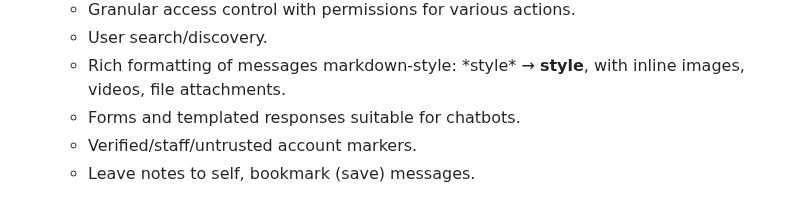
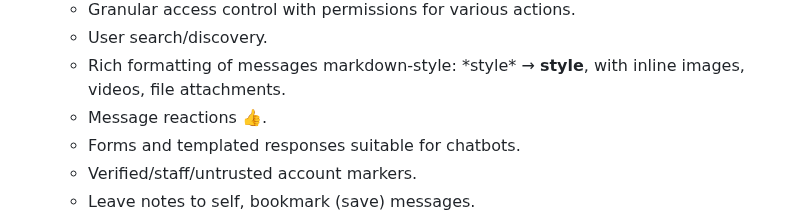
Before and after one commit to tinode/chat, a Markdown page: README.md, the part around the change. GitHub-like rendering.

Commit message:
mention message reactions in readme

```diff
--- a/README.md
+++ b/README.md
@@ -89,6 +89,7 @@ When you register a new account you are asked for an email address to send valid
   * Granular access control with permissions for various actions.
   * User search/discovery.
   * Rich formatting of messages markdown-style: \*style\* &rarr; **style**, with inline images, videos, file attachments.
+  * Message reactions 👍.
   * Forms and templated responses suitable for chatbots.
   * Verified/staff/untrusted account markers.
   * Leave notes to self, bookmark (save) messages.
```
